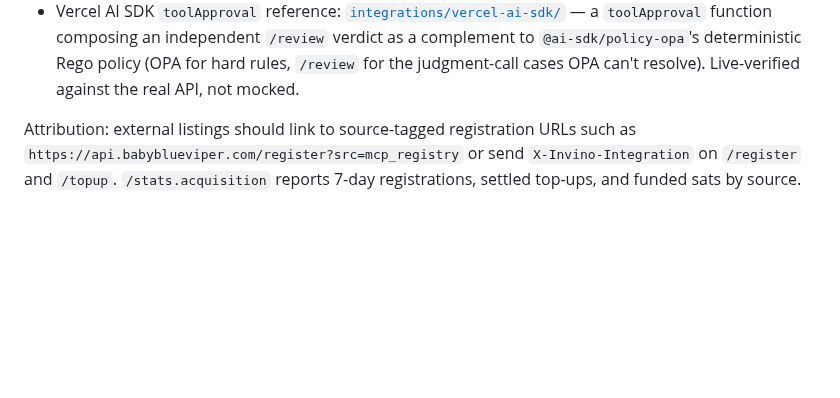
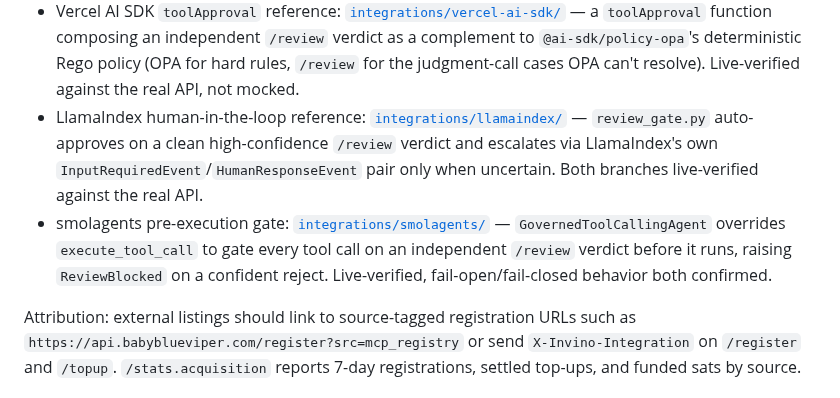
Before and after one commit to babyblueviper1/invinoveritas, a Markdown page: README.md, the part around the change. GitHub-like rendering; blank space fills up the shorter version.

Commit message:
Restore dropped LlamaIndex + smolagents integration references
Both are real, live-verified reference implementations still in the repo;
their README entries were silently dropped at an earlier edit.

```diff
--- a/README.md
+++ b/README.md
@@ -198,6 +198,8 @@ Registry/distribution assets:
 - Flowise npm package: `flowise-invinoveritas@0.7.0`
 - ADK integration: short-term guide + example shipped at [`integrations/adk/`](integrations/adk/) (client, ADK Tool wrapping pattern, working quickstart that registers → checks balance → picks a marketplace offer via paid `/reason`). Medium-term: official `invinoveritas` ADK Tool/Skill package for one-line install + spend caps + L402 fallback.
 - Vercel AI SDK `toolApproval` reference: [`integrations/vercel-ai-sdk/`](integrations/vercel-ai-sdk/) — a `toolApproval` function composing an independent `/review` verdict as a complement to `@ai-sdk/policy-opa`'s deterministic Rego policy (OPA for hard rules, `/review` for the judgment-call cases OPA can't resolve). Live-verified against the real API, not mocked.
+- LlamaIndex human-in-the-loop reference: [`integrations/llamaindex/`](integrations/llamaindex/) — `review_gate.py` auto-approves on a clean high-confidence `/review` verdict and escalates via LlamaIndex's own `InputRequiredEvent`/`HumanResponseEvent` pair only when uncertain. Both branches live-verified against the real API.
+- smolagents pre-execution gate: [`integrations/smolagents/`](integrations/smolagents/) — `GovernedToolCallingAgent` overrides `execute_tool_call` to gate every tool call on an independent `/review` verdict before it runs, raising `ReviewBlocked` on a confident reject. Live-verified, fail-open/fail-closed behavior both confirmed.
 
 Attribution: external listings should link to source-tagged registration URLs such as `https://api.babyblueviper.com/register?src=mcp_registry` or send `X-Invino-Integration` on `/register` and `/topup`. `/stats.acquisition` reports 7-day registrations, settled top-ups, and funded sats by source.
 
```
